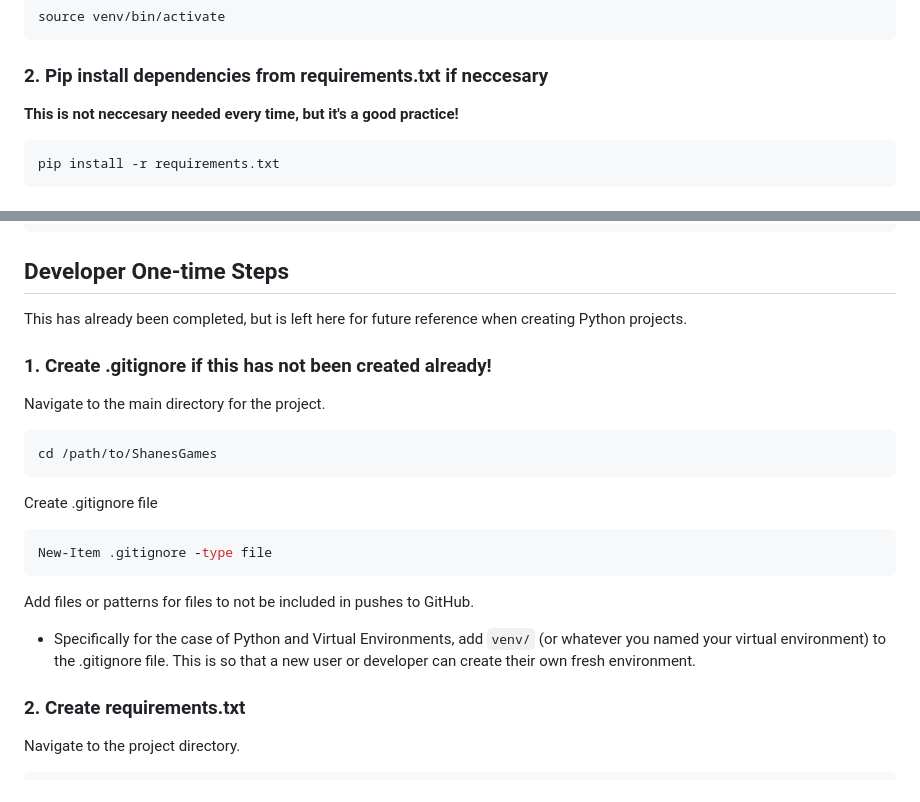
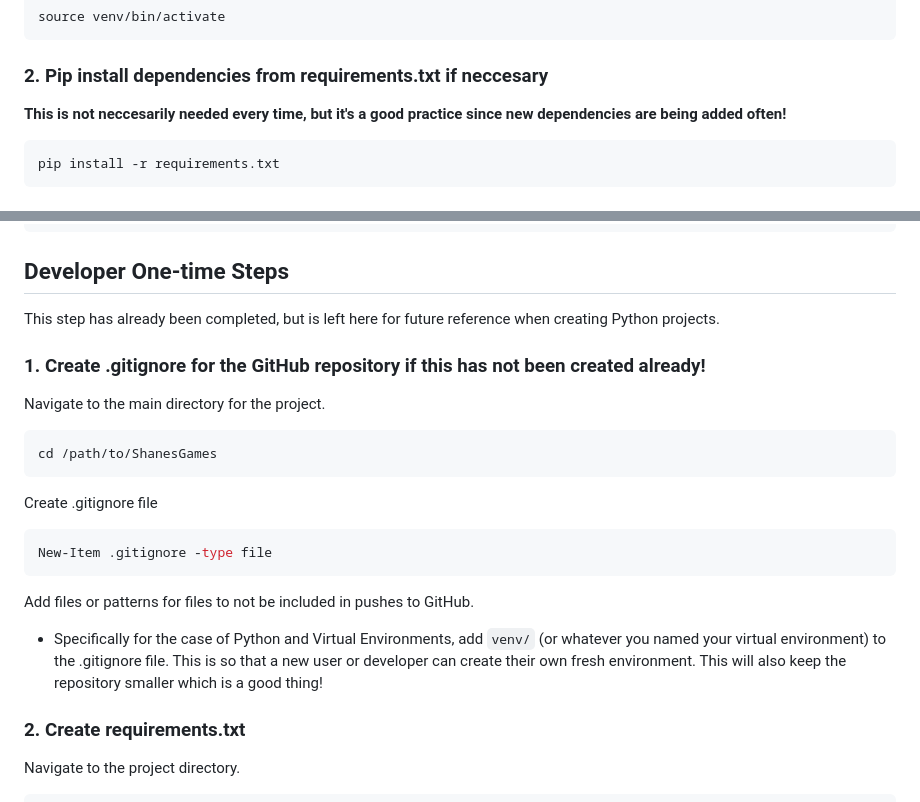
Before and after one commit to ShaneBonkowski/Shanes-Games-Webpage-Repo, a Markdown page: Python-Utils/README.md, 2 parts joined by grey strips. Drawn GitHub-style.

````diff
--- a/Python-Utils/README.md
+++ b/Python-Utils/README.md
@@ -40,7 +40,7 @@ source venv/bin/activate
 ```
 
 ### 2. Pip install dependencies from requirements.txt if neccesary
-<b>This is not neccesary needed every time, but it's a good practice!</b>
+<b>This is not neccesarily needed every time, but it's a good practice since new dependencies are being added often!</b>
 ```bash
 pip install -r requirements.txt
 ```
@@ -54,8 +54,8 @@ sympy>=1.0.0
 ```
 
 ## Developer One-time Steps
-</b>This has already been completed, but is left here for future reference when creating Python projects.<b>
-### 1. Create .gitignore if this has not been created already!
+</b>This step has already been completed, but is left here for future reference when creating Python projects.<b>
+### 1. Create .gitignore for the GitHub repository if this has not been created already!
 Navigate to the main directory for the project.
 ```bash
 cd /path/to/ShanesGames
@@ -67,7 +67,7 @@ New-Item .gitignore -type file
 ```
 
 Add files or patterns for files to not be included in pushes to GitHub.
-- Specifically for the case of Python and Virtual Environments, add `venv/` (or whatever you named your virtual environment) to the .gitignore file. This is so that a new user or developer can create their own fresh environment.
+- Specifically for the case of Python and Virtual Environments, add `venv/` (or whatever you named your virtual environment) to the .gitignore file. This is so that a new user or developer can create their own fresh environment. This will also keep the repository smaller which is a good thing!
 
 ### 2. Create requirements.txt
 Navigate to the project directory.
````
